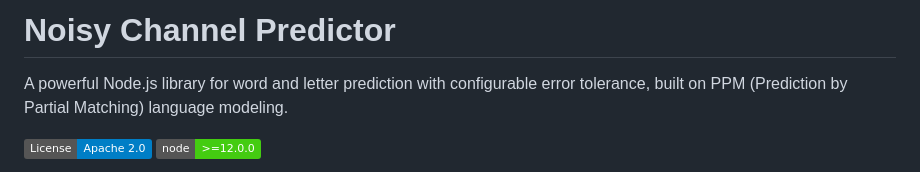
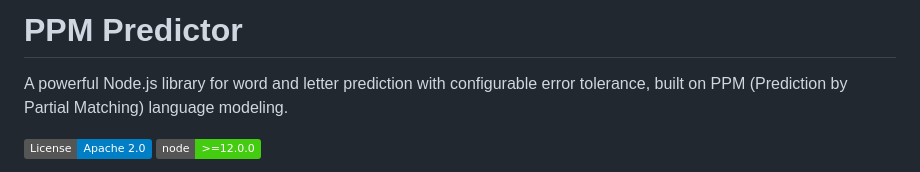
Before and after one commit to willwade/ppmpredictor, a Markdown page: README.md, the part around the change. Drawn GitHub-style; badges without logos.

Commit message:
Rename project in README
Updated project name from 'Noisy Channel Predictor' to 'PPM Predictor'.

```diff
--- a/README.md
+++ b/README.md
@@ -1,4 +1,4 @@
-# Noisy Channel Predictor
+# PPM Predictor
 
 A powerful Node.js library for word and letter prediction with configurable error tolerance, built on PPM (Prediction by Partial Matching) language modeling.
 
```
